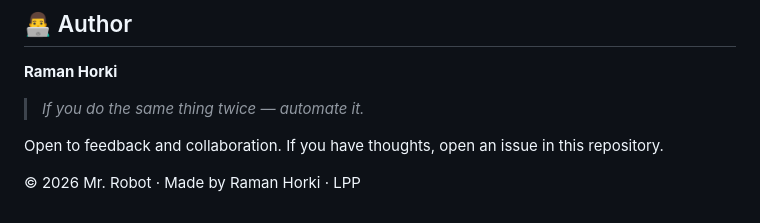
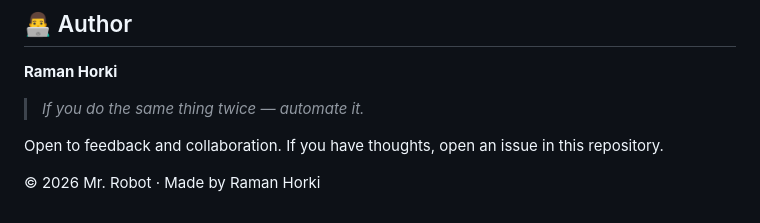
Before and after one commit to horkiroman4408-cyber/Mr.-Robot-App, a Markdown page: README.md, the part around the change. Rendered like a GitHub page.

Commit message:
Update footer in README.md

```diff
--- a/README.md
+++ b/README.md
@@ -317,4 +317,4 @@ If you'd rather just say hello and tell me what you built with it, that works to
 
 Open to feedback and collaboration. If you have thoughts, open an issue in this repository.
 
-© 2026 Mr. Robot · Made by Raman Horki · LPP
+© 2026 Mr. Robot · Made by Raman Horki
```
